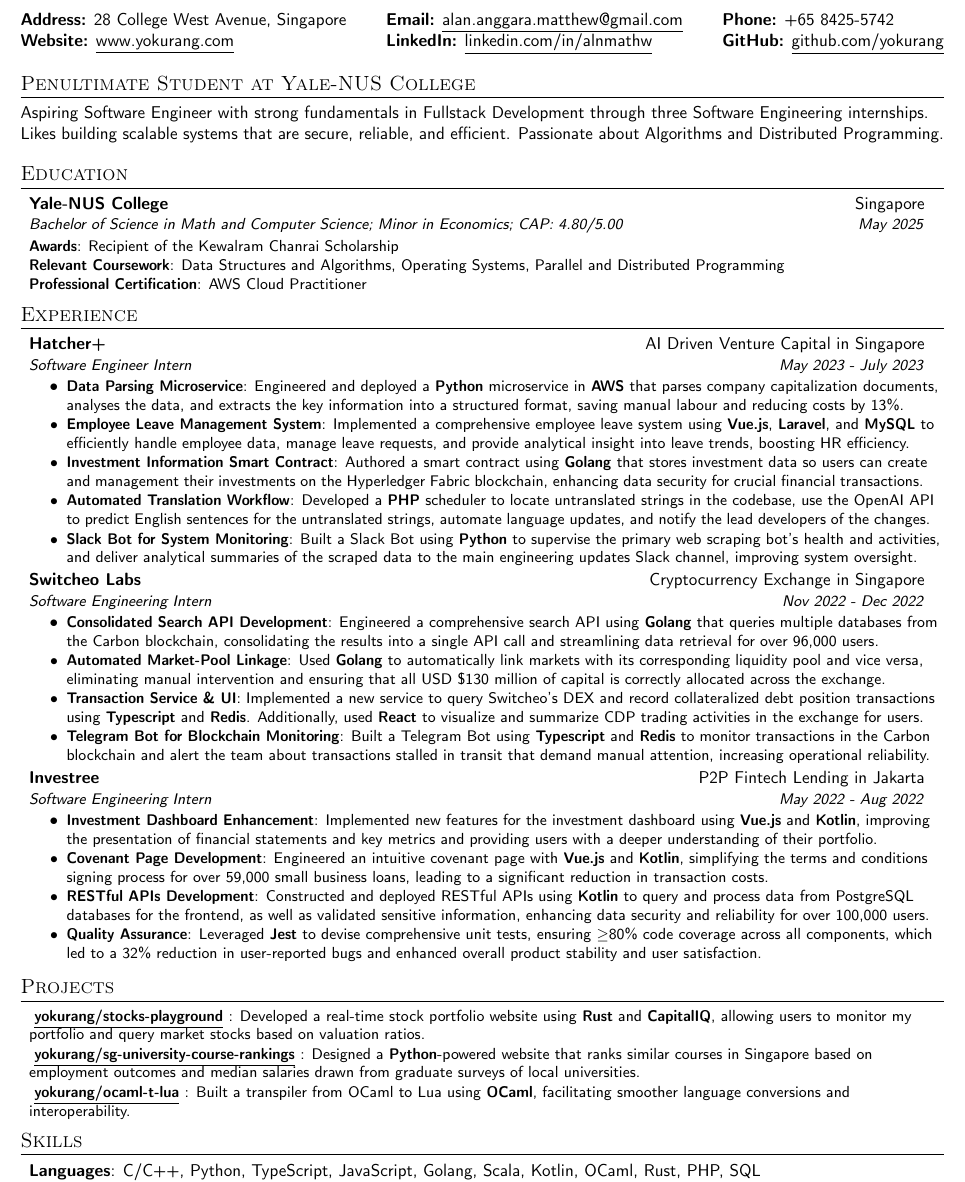
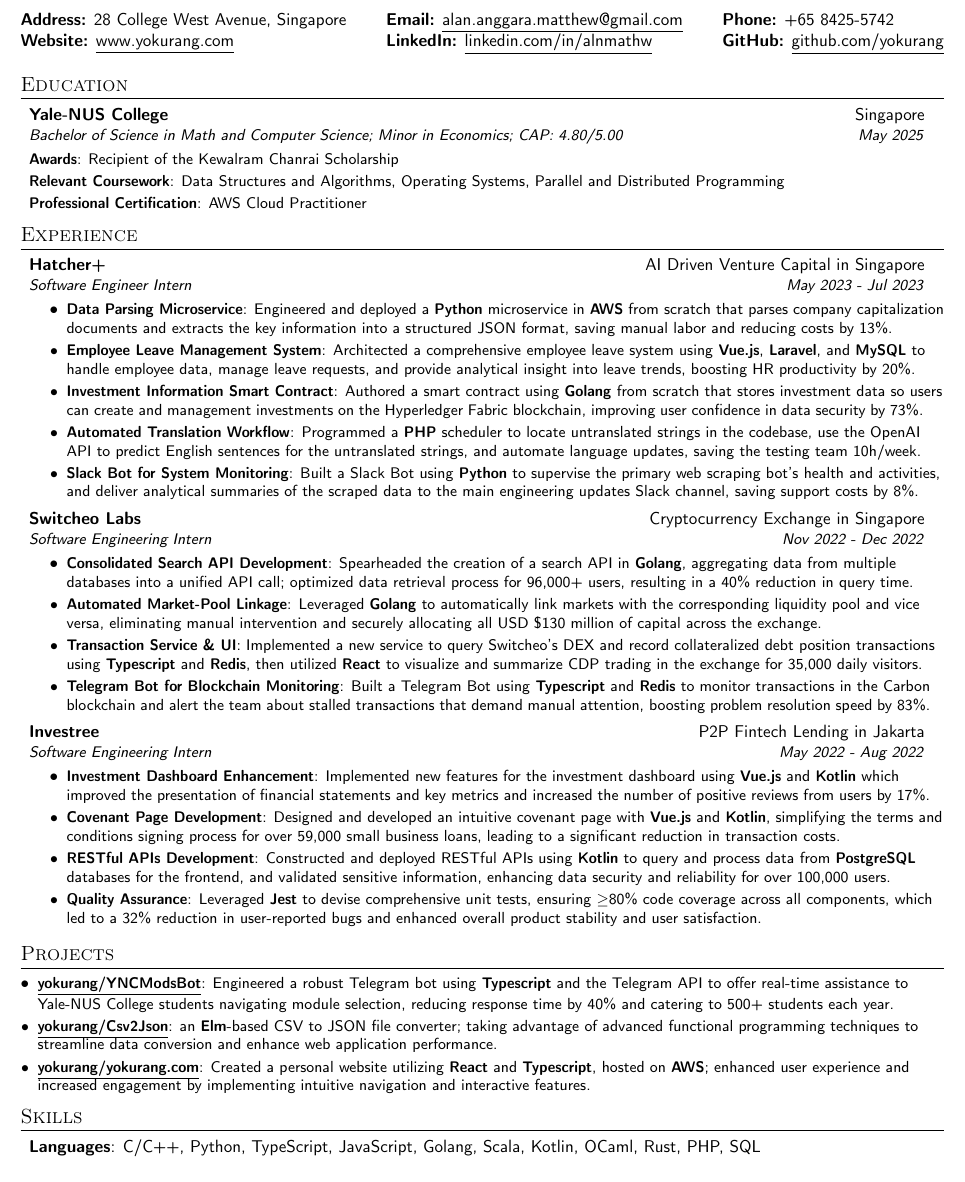
Before and after one commit to yokurang/resume, a LaTeX CV (Alan Matthew - Resume.tex): part of the page, cut so that both start at the same text. Compiled offline with pdfLaTeX.

Commit message:
updated resume

```diff
--- a/Alan Matthew - Resume.tex
+++ b/Alan Matthew - Resume.tex
@@ -69,8 +69,13 @@
 
 \newcommand{\resumeSubHeadingListStart}{\begin{itemize}[leftmargin=*, label={}]}
 \newcommand{\resumeSubHeadingListEnd}{\end{itemize}}
+
 \newcommand{\resumeItemListStart}{\begin{itemize}}
 \newcommand{\resumeItemListEnd}{\end{itemize}\vspace{-5pt}}
+
+\newcommand{\resumeProjectSubHeadingListStart}{\begin{itemize}[leftmargin=*, label=\textbullet]}
+\newcommand{\resumeProjectSubHeadingListEnd}{\end{itemize}}
+
 
 %-------------------------------------------
 %%%%%%  CV STARTS HERE  %%%%%%%%%%%%%%%%%%%%%%%%%%%%
@@ -94,14 +99,13 @@
     \textbf{Phone:} +65 8425-5742 \\
     \textbf{Website:} \ulhref{http://www.yokurang.com}{www.yokurang.com} &
     \textbf{LinkedIn:} \ulhref{https://www.linkedin.com/in/alnmathw}{linkedin.com/in/alnmathw} &
-    \textbf{GitHub:} \ulhref{https://github.com/yokurang}{github.com/yokurang} \\
+    \textbf{GitHub:} \ulhref{https://github.com/yokurang}{github.com/yokurang}
 \end{tabular*}
 
-
-
 %----------SUMMARY-----------------
-\section{Penultimate Student at Yale-NUS College}
-Aspiring Software Engineer with strong fundamentals in Fullstack Development through three Software Engineering internships. Likes building scalable systems that are secure, reliable, and efficient. Passionate about Algorithms and Distributed Programming.
+% \section{Penultimate Student at Yale-NUS College}
+% Aspiring Software Engineer with strong fundamentals in Fullstack Development through three Software % Engineering internships. Likes building scalable systems that are secure, reliable, and efficient.
+% Passionate about Algorithms and Distributed Programming.
 
 %-----------EDUCATION-----------------
 \section{Education}
@@ -122,18 +126,18 @@
   \resumeSubHeadingListStart
     \resumeSubheading
       {Hatcher+}{AI Driven Venture Capital in Singapore}
-      {Software Engineer Intern}{May 2023 - July 2023}
+      {Software Engineer Intern}{May 2023 - Jul 2023}
       \resumeItemListStart
         \resumeItem{Data Parsing Microservice}
-          {Engineered and deployed a \textbf{Python} microservice in \textbf{AWS} that parses company capitalization documents, analyses the data, and extracts the key information into a structured format, saving manual labour and reducing costs by 13\%.}
+          {Engineered and deployed a \textbf{Python} microservice in \textbf{AWS} from scratch that parses company capitalization documents and extracts the key information into a structured JSON format, saving manual labor and reducing costs by 13\%.}
         \resumeItem{Employee Leave Management System}
-          {Implemented a comprehensive employee leave system using \textbf{Vue.js}, \textbf{Laravel}, and \textbf{MySQL} to efficiently handle employee data, manage leave requests, and provide analytical insight into leave trends, boosting HR efficiency.}
+          {Architected a comprehensive employee leave system using \textbf{Vue.js}, \textbf{Laravel}, and \textbf{MySQL} to handle employee data, manage leave requests, and provide analytical insight into leave trends, boosting HR productivity by 20\%.}
 		\resumeItem{Investment Information Smart Contract}
-          {Authored a smart contract using \textbf{Golang} that stores investment data so users can create and management their investments on the Hyperledger Fabric blockchain, enhancing data security for crucial financial transactions. }
+          {Authored a smart contract using \textbf{Golang} from scratch that stores investment data so users can create and management investments on the Hyperledger Fabric blockchain, improving user confidence in data security by 73\%. }
 		\resumeItem{Automated Translation Workflow}
-		  {Developed a \textbf{PHP} scheduler to locate untranslated strings in the codebase, use the OpenAI API to predict English sentences for the untranslated strings, automate language updates, and notify the lead developers of the changes.}
+		  {Programmed a \textbf{PHP} scheduler to locate untranslated strings in the codebase, use the OpenAI API to predict English sentences for the untranslated strings, and automate language updates, saving the testing team 10h/week.}
 		\resumeItem{Slack Bot for System Monitoring}
-          {Built a Slack Bot using \textbf{Python} to supervise the primary web scraping bot's health and activities, and deliver analytical summaries of the scraped data to the main engineering updates Slack channel, improving system oversight.}
+          {Built a Slack Bot using \textbf{Python} to supervise the primary web scraping bot's health and activities, and deliver analytical summaries of the scraped data to the main engineering updates Slack channel, saving support costs by 8\%.}
       \resumeItemListEnd
 
     \resumeSubheading
@@ -141,13 +145,13 @@
       {Software Engineering Intern}{Nov 2022 - Dec 2022}
       \resumeItemListStart
         \resumeItem{Consolidated Search API Development}
-          {Engineered a comprehensive search API using \textbf{Golang} that queries multiple databases from the Carbon blockchain, consolidating the results into a single API call and streamlining data retrieval for over 96,000 users.}
+          {Spearheaded the creation of a search API in \textbf{Golang}, aggregating data from multiple databases into a unified API call; optimized data retrieval process for 96,000+ users, resulting in a 40\% reduction in query time.}
         \resumeItem{Automated Market-Pool Linkage}
-          {Used \textbf{Golang} to automatically link markets with its corresponding liquidity pool and vice versa, eliminating manual intervention and ensuring that all USD \$130 million of capital is correctly allocated across the exchange.}
+          {Leveraged \textbf{Golang} to automatically link markets with the corresponding liquidity pool and vice versa, eliminating manual intervention and securely allocating all USD \$130 million of capital across the exchange.}
         \resumeItem{Transaction Service \& UI}
-          {Implemented a new service to query Switcheo's DEX and record collateralized debt position transactions using \textbf{Typescript} and \textbf{Redis}. Additionally, used \textbf{React} to visualize and summarize CDP trading activities in the exchange for users.}
+          {Implemented a new service to query Switcheo's DEX and record collateralized debt position transactions using \textbf{Typescript} and \textbf{Redis}, then utilized \textbf{React} to visualize and summarize CDP trading in the exchange for 35,000 daily visitors.}
         \resumeItem{Telegram Bot for Blockchain Monitoring}
-          {Built a Telegram Bot using \textbf{Typescript} and \textbf{Redis} to monitor transactions in the Carbon blockchain and alert the team about transactions stalled in transit that demand manual attention, increasing operational reliability.}
+          {Built a Telegram Bot using \textbf{Typescript} and \textbf{Redis} to monitor transactions in the Carbon blockchain and alert the team about stalled transactions that demand manual attention, boosting problem resolution speed by 83\%.}
       \resumeItemListEnd
 
     \resumeSubheading
@@ -155,32 +159,37 @@
       {Software Engineering Intern}{May 2022 - Aug 2022}
       \resumeItemListStart
         \resumeItem{Investment Dashboard Enhancement}
-          {Implemented new features for the investment dashboard using \textbf{Vue.js} and \textbf{Kotlin}, improving the presentation of financial statements and key metrics and providing users with a deeper understanding of their portfolio.}
+          {Implemented new features for the investment dashboard using \textbf{Vue.js} and \textbf{Kotlin} which improved the presentation of financial statements and key metrics and increased the number of positive reviews from users by 17\%.}
         \resumeItem{Covenant Page Development}
-          {Engineered an intuitive covenant page with \textbf{Vue.js} and \textbf{Kotlin}, simplifying the terms and conditions signing process for over 59,000 small business loans, leading to a significant reduction in transaction costs.}
+          {Designed and developed an intuitive covenant page with \textbf{Vue.js} and \textbf{Kotlin}, simplifying the terms and conditions signing process for over 59,000 small business loans, leading to a significant reduction in transaction costs.}
 		\resumeItem{RESTful APIs Development}
-          {Constructed and deployed RESTful APIs using \textbf{Kotlin} to query and process data from PostgreSQL databases for the frontend, as well as validated sensitive information, enhancing data security and reliability for over 100,000 users.}
+          {Constructed and deployed RESTful APIs using \textbf{Kotlin} to query and process data from \textbf{PostgreSQL} databases for the frontend, and validated sensitive information, enhancing data security and reliability for over 100,000 users.}
 		\resumeItem{Quality Assurance}
           {Leveraged \textbf{Jest} to devise comprehensive unit tests, ensuring $\geq$80\% code coverage across all components, which led to a 32\% reduction in user-reported bugs and enhanced overall product stability and user satisfaction.}
       \resumeItemListEnd
   \resumeSubHeadingListEnd
 
+\section{Projects}
+\resumeProjectSubHeadingListStart
+    \resumeSubItem{\ulhref{https://github.com/yokurang/YNCModsBot}{yokurang/YNCModsBot}}
+    {Engineered a robust Telegram bot using \textbf{Typescript} and the Telegram API to offer real-time assistance to Yale-NUS College students navigating module selection, reducing response time by 40\% and catering to 500+ students each year.}
+    \resumeSubItem{\ulhref{https://github.com/yokurang/Csv2Json}{yokurang/Csv2Json}}
+    {an \textbf{Elm}-based CSV to JSON file converter; taking advantage of advanced functional programming techniques to streamline data conversion and enhance web application performance.}
+    \resumeSubItem{\ulhref{https://github.com/yokurang/yokurang.com}{yokurang/yokurang.com}}
+    {Created a personal website utilizing \textbf{React} and \textbf{Typescript}, hosted on \textbf{AWS}; enhanced user experience and increased engagement by implementing intuitive navigation and interactive features.}
+\resumeProjectSubHeadingListEnd
+
 % -----------PROJECTS-----------------
- \section{Projects}
-  \resumeSubHeadingListStart
-    \resumeSubItem{
-    	\ulhref{https://github.com/yokurang/stocks-playground}{yokurang/stocks-playground}
-    }
-    {Developed a real-time stock portfolio website using \textbf{Rust} and \textbf{CapitalIQ}, allowing users to monitor my portfolio and query market stocks based on valuation ratios.}
-    \resumeSubItem{
-    	\ulhref{https://github.com/yokurang/sg-university-course-rankings}{yokurang/sg-university-course-rankings}
-    }
-      {Designed a \textbf{Python}-powered website that ranks similar courses in Singapore based on employment outcomes and median salaries drawn from graduate surveys of local universities.}
-    \resumeSubItem{
-		\ulhref{https://github.com/yokurang/ocaml-t-lua}{yokurang/ocaml-t-lua}
-    }
-    {Built a transpiler from OCaml to Lua using \textbf{OCaml}, facilitating smoother language conversions and interoperability.}
-  \resumeSubHeadingListEnd
+%	\section{Projects}
+%	\resumeProjectSubHeadingListStart
+%    	\resumeSubItem{\ulhref{https://github.com/yokurang/stocks-playground}{yokurang/stocks-	 %playground}}
+ %   {Developed a real-time stock portfolio website using \textbf{Rust} and \textbf{CapitalIQ}, %allowing users to follow personal trading portfolio and query market stocks based on valuation %ratios.}
+ %   \resumeSubItem{\ulhref{https://github.com/yokurang/sg-university-course-rankings}{yokurang/sg-university-course-rankings}}
+%    {Designed a \textbf{Python}-powered website that ranks similar courses in Singapore based on employment outcomes and median salaries drawn from graduate surveys of local universities.}
+ %   \resumeSubItem{\ulhref{https://github.com/yokurang/ocaml-t-lua}{yokurang/ocaml-t-lua}}
+  %  {Created a transpiler from OCaml to Lua using \textbf{OCaml}, facilitating smoother language conversions and interoperability.}
+%\resumeProjectSubHeadingListEnd
+
 
 %--------PROGRAMMING SKILLS------------
 \section{Skills}
```
Also changed, not shown: Alan Matthew - Resume.pdf, 4 other files.
